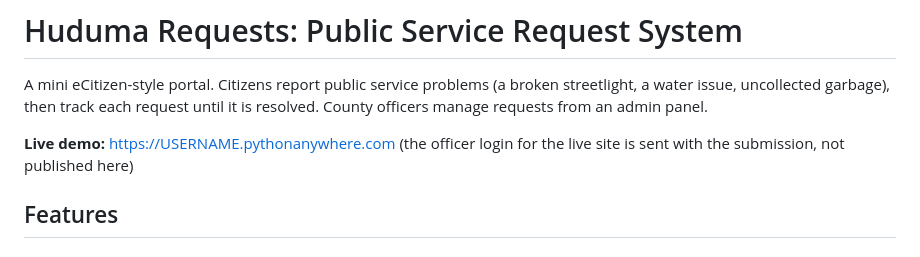
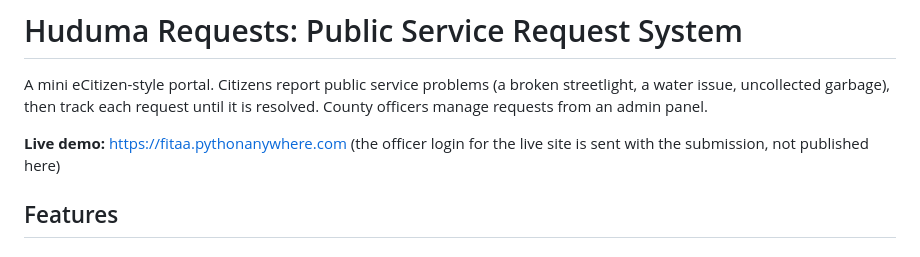
Before and after one commit to pitah-hub/dcitizen, a Markdown page: README.md, the part around the change. GitHub-like rendering.

Commit message:
Add live URL to README

```diff
--- a/README.md
+++ b/README.md
@@ -2,7 +2,7 @@
 
 A mini eCitizen-style portal. Citizens report public service problems (a broken streetlight, a water issue, uncollected garbage), then track each request until it is resolved. County officers manage requests from an admin panel.
 
-**Live demo:** https://USERNAME.pythonanywhere.com (the officer login for the live site is sent with the submission, not published here)
+**Live demo:** https://fitaa.pythonanywhere.com (the officer login for the live site is sent with the submission, not published here)
 
 ## Features
 
```
